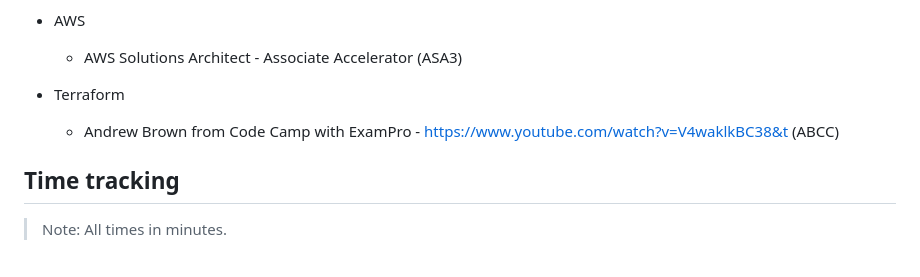
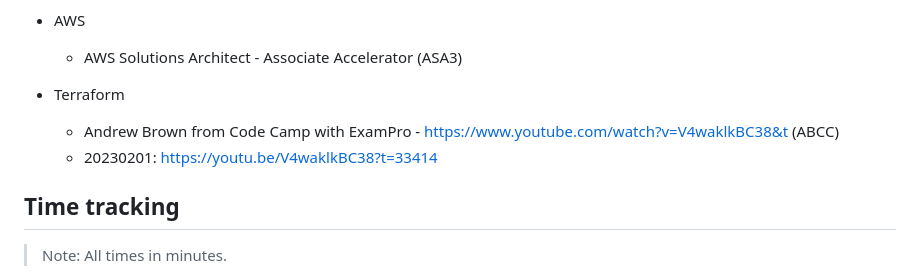
Before and after one commit to jamesdcheney0/continuing-education, a Markdown page: README.md, the part around one of its changes. GitHub-like rendering.

```diff
--- a/README.md
+++ b/README.md
@@ -31,6 +31,7 @@ Develop the following skills for approximately 1000 hours
 
 - Terraform
     - Andrew Brown from Code Camp with ExamPro - https://www.youtube.com/watch?v=V4waklkBC38&t (ABCC)
+    - 20230201: https://youtu.be/V4waklkBC38?t=33414
 
 
 ## Time tracking
```
Also changed, not shown: other parts of README.md (+1 -1 lines).
